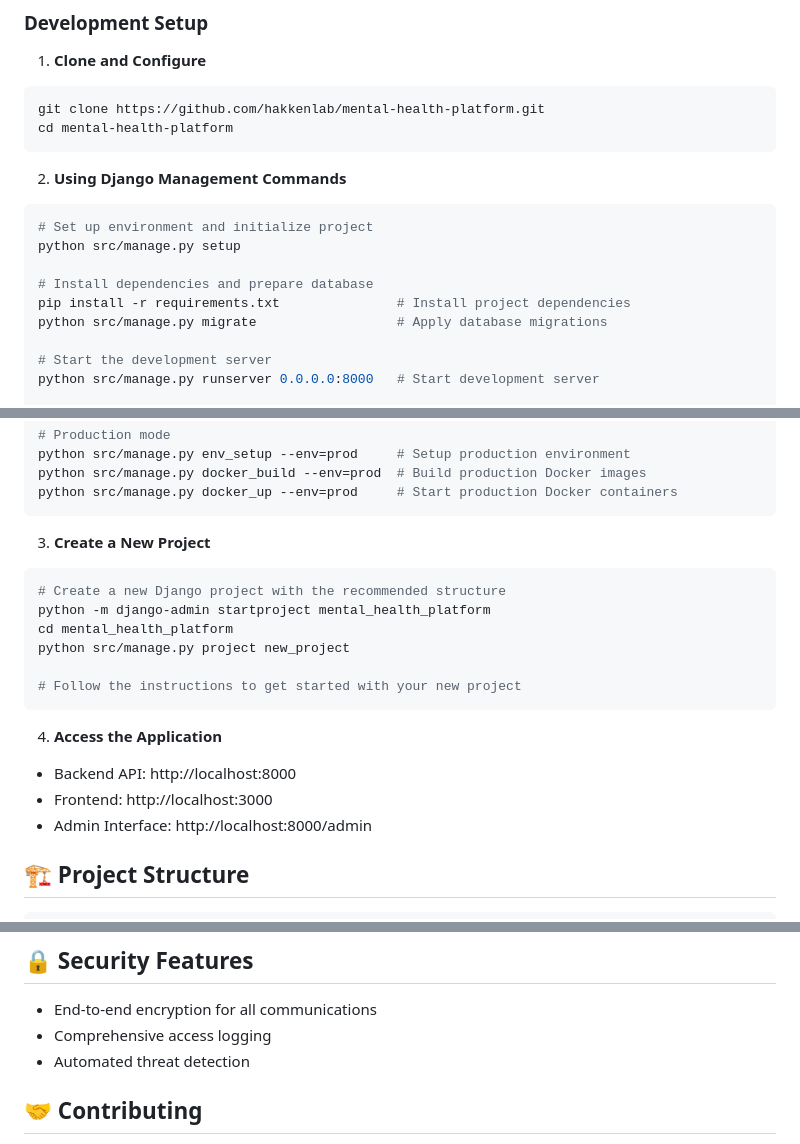
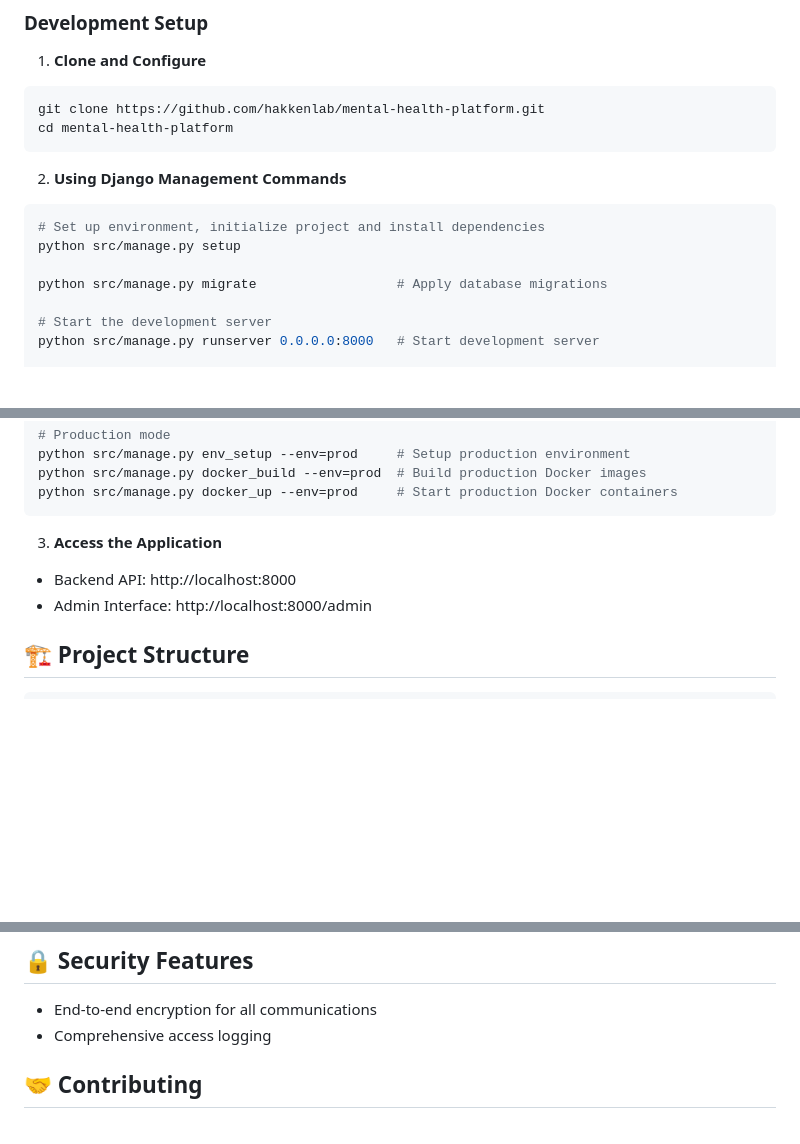
Before and after one commit to Iambahati/Test_repo, a Markdown page: README.md, 3 parts joined by grey strips. Rendered like a GitHub page; blank space fills up the shorter version.

Commit message:
Update README to clarify project setup instructions and dependency installation

````diff
--- a/README.md
+++ b/README.md
@@ -28,11 +28,9 @@ cd mental-health-platform
 
 2. **Using Django Management Commands**
 ```bash
-# Set up environment and initialize project
+# Set up environment, initialize project and install dependencies
 python src/manage.py setup
 
-# Install dependencies and prepare database
-pip install -r requirements.txt               # Install project dependencies
 python src/manage.py migrate                  # Apply database migrations
 
 # Start the development server
@@ -52,19 +50,8 @@ python src/manage.py docker_build --env=prod  # Build production Docker images
 python src/manage.py docker_up --env=prod     # Start production Docker containers
 ```
 
-3. **Create a New Project**
-```bash
-# Create a new Django project with the recommended structure
-python -m django-admin startproject mental_health_platform
-cd mental_health_platform
-python src/manage.py project new_project
-
-# Follow the instructions to get started with your new project
-```
-
-4. **Access the Application**
+3. **Access the Application**
 - Backend API: http://localhost:8000
-- Frontend: http://localhost:3000
 - Admin Interface: http://localhost:8000/admin
 
 ## 🏗 Project Structure
@@ -159,7 +146,6 @@ python src/manage.py migrate
 
 - End-to-end encryption for all communications
 - Comprehensive access logging
-- Automated threat detection
 
 ## 🤝 Contributing
 
````
